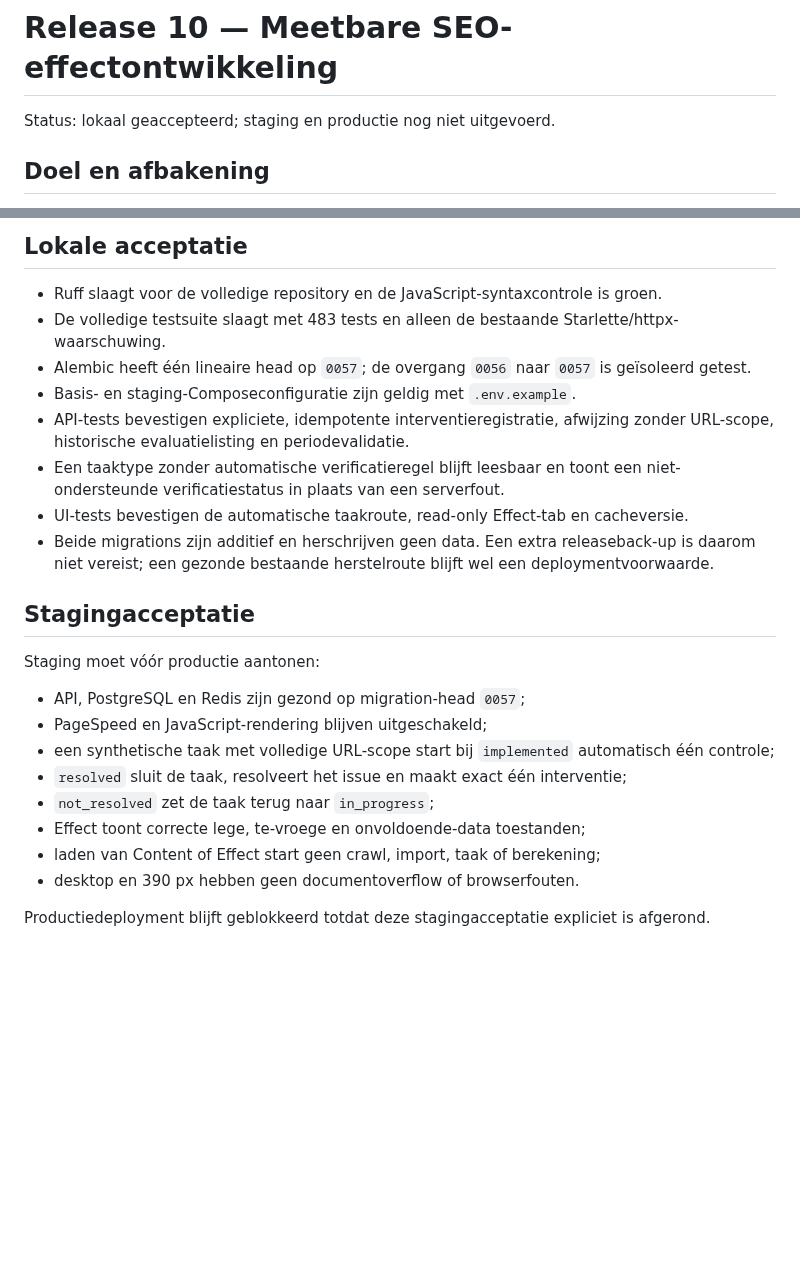
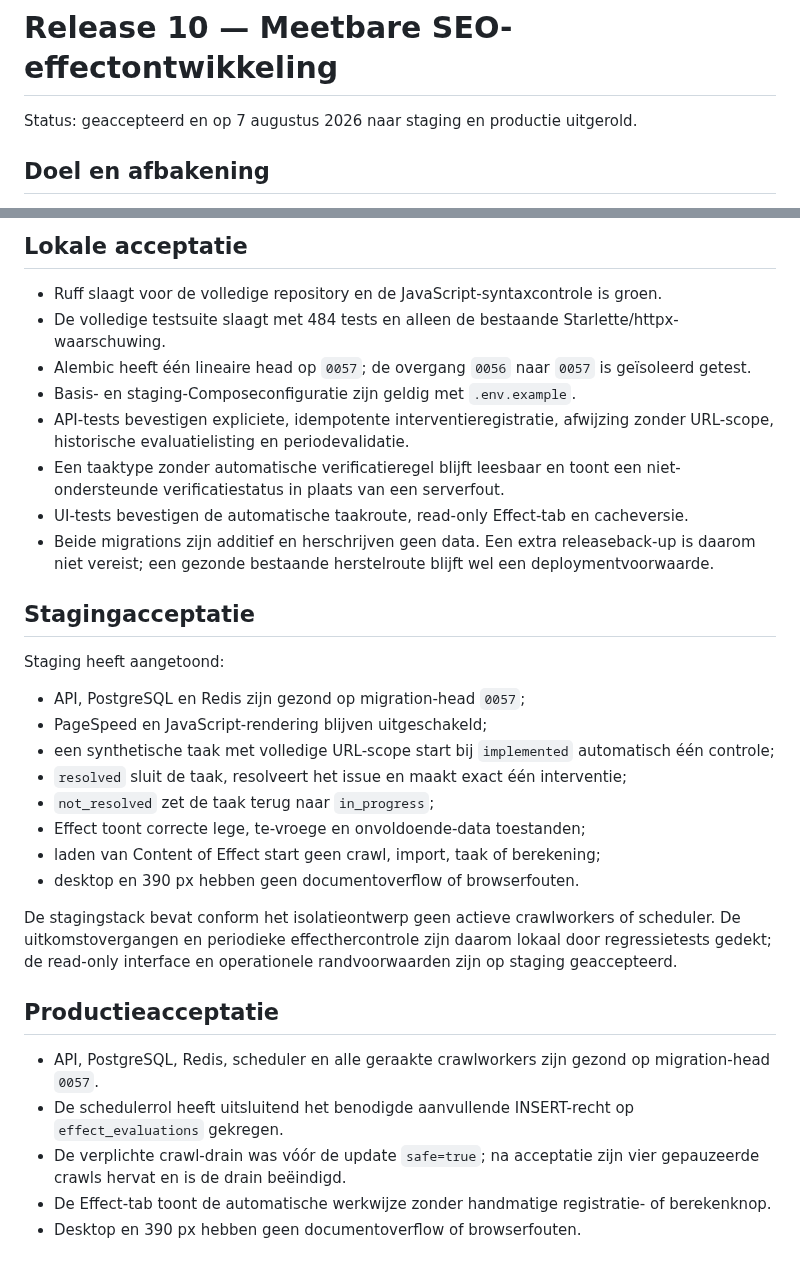
Before and after one commit to maurits-olylo/seotool, a Markdown page: docs/release-10.md, 2 parts joined by grey strips. GitHub-like rendering; blank space fills up the shorter version.

Commit message:
docs: record release 10 acceptance

```diff
--- a/docs/release-10.md
+++ b/docs/release-10.md
@@ -1,6 +1,6 @@
 # Release 10 — Meetbare SEO-effectontwikkeling
 
-Status: lokaal geaccepteerd; staging en productie nog niet uitgevoerd.
+Status: geaccepteerd en op 7 augustus 2026 naar staging en productie uitgerold.
 
 ## Doel en afbakening
 
@@ -48,7 +48,7 @@ groei. Bestaande taak-, URL-, classificatie- en metriekhistorie blijft de bron.
 ## Lokale acceptatie
 
 - Ruff slaagt voor de volledige repository en de JavaScript-syntaxcontrole is groen.
-- De volledige testsuite slaagt met 483 tests en alleen de bestaande Starlette/httpx-waarschuwing.
+- De volledige testsuite slaagt met 484 tests en alleen de bestaande Starlette/httpx-waarschuwing.
 - Alembic heeft één lineaire head op `0057`; de overgang `0056` naar `0057` is geïsoleerd getest.
 - Basis- en staging-Composeconfiguratie zijn geldig met `.env.example`.
 - API-tests bevestigen expliciete, idempotente interventieregistratie, afwijzing zonder URL-scope,
@@ -61,7 +61,7 @@ groei. Bestaande taak-, URL-, classificatie- en metriekhistorie blijft de bron.
 
 ## Stagingacceptatie
 
-Staging moet vóór productie aantonen:
+Staging heeft aangetoond:
 
 - API, PostgreSQL en Redis zijn gezond op migration-head `0057`;
 - PageSpeed en JavaScript-rendering blijven uitgeschakeld;
@@ -72,4 +72,17 @@ Staging moet vóór productie aantonen:
 - laden van Content of Effect start geen crawl, import, taak of berekening;
 - desktop en 390 px hebben geen documentoverflow of browserfouten.
 
-Productiedeployment blijft geblokkeerd totdat deze stagingacceptatie expliciet is afgerond.
+De stagingstack bevat conform het isolatieontwerp geen actieve crawlworkers of scheduler. De
+uitkomstovergangen en periodieke effecthercontrole zijn daarom lokaal door regressietests gedekt;
+de read-only interface en operationele randvoorwaarden zijn op staging geaccepteerd.
+
+## Productieacceptatie
+
+- API, PostgreSQL, Redis, scheduler en alle geraakte crawlworkers zijn gezond op migration-head
+  `0057`.
+- De schedulerrol heeft uitsluitend het benodigde aanvullende INSERT-recht op
+  `effect_evaluations` gekregen.
+- De verplichte crawl-drain was vóór de update `safe=true`; na acceptatie zijn vier gepauzeerde
+  crawls hervat en is de drain beëindigd.
+- De Effect-tab toont de automatische werkwijze zonder handmatige registratie- of berekenknop.
+- Desktop en 390 px hebben geen documentoverflow of browserfouten.
```
